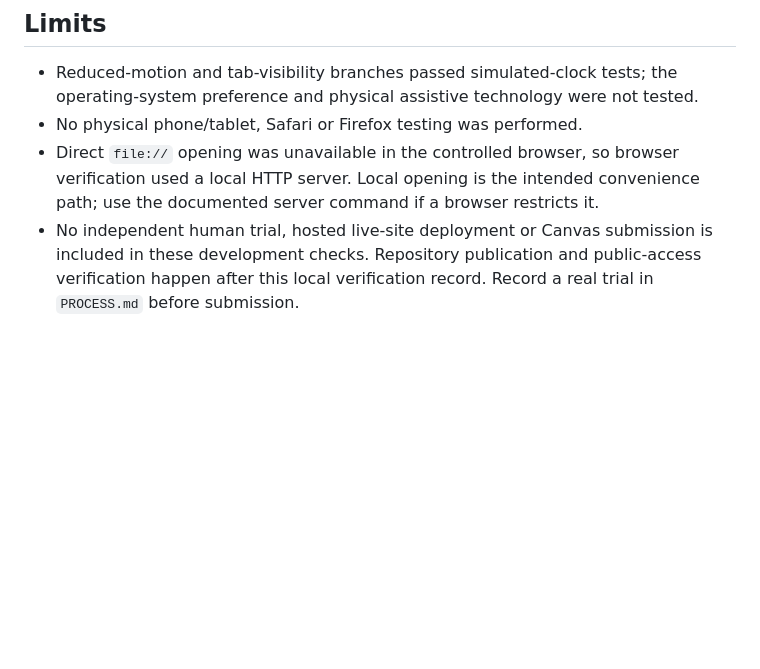
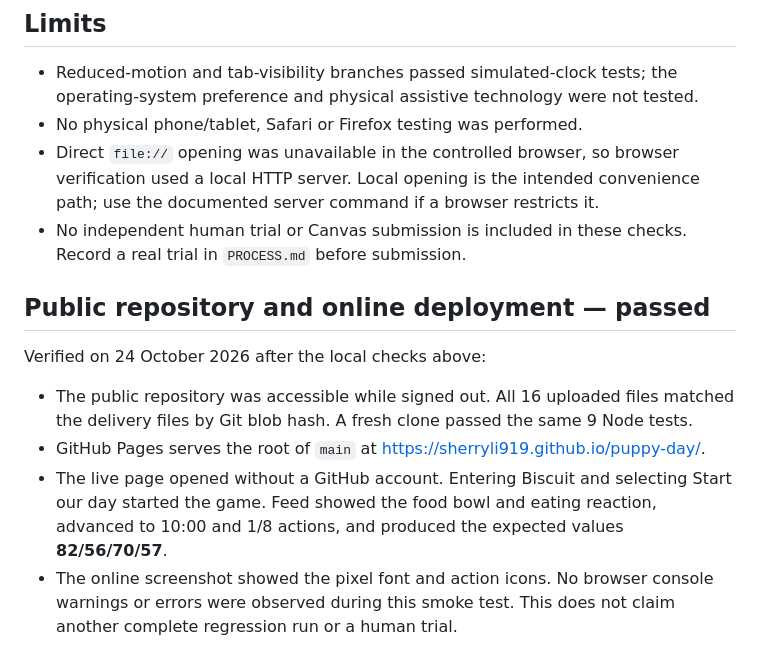
Before and after one commit to SherryLi919/puppy-day, a Markdown page: CHECKS.md, the part around the change. GitHub-like rendering; blank space fills up the shorter version.

```diff
--- a/CHECKS.md
+++ b/CHECKS.md
@@ -42,4 +42,13 @@ Game-state screenshots were reviewed separately. The speech bubble was moved clo
 - Reduced-motion and tab-visibility branches passed simulated-clock tests; the operating-system preference and physical assistive technology were not tested.
 - No physical phone/tablet, Safari or Firefox testing was performed.
 - Direct `file://` opening was unavailable in the controlled browser, so browser verification used a local HTTP server. Local opening is the intended convenience path; use the documented server command if a browser restricts it.
-- No independent human trial, hosted live-site deployment or Canvas submission is included in these development checks. Repository publication and public-access verification happen after this local verification record. Record a real trial in `PROCESS.md` before submission.
+- No independent human trial or Canvas submission is included in these checks. Record a real trial in `PROCESS.md` before submission.
+
+## Public repository and online deployment — passed
+
+Verified on 24 October 2026 after the local checks above:
+
+- The public repository was accessible while signed out. All 16 uploaded files matched the delivery files by Git blob hash. A fresh clone passed the same 9 Node tests.
+- GitHub Pages serves the root of `main` at https://sherryli919.github.io/puppy-day/.
+- The live page opened without a GitHub account. Entering Biscuit and selecting Start our day started the game. Feed showed the food bowl and eating reaction, advanced to 10:00 and 1/8 actions, and produced the expected values **82/56/70/57**.
+- The online screenshot showed the pixel font and action icons. No browser console warnings or errors were observed during this smoke test. This does not claim another complete regression run or a human trial.
```
Also changed, not shown: PROCESS.md (+3 -1 lines), README.md (+4 -2 lines).
